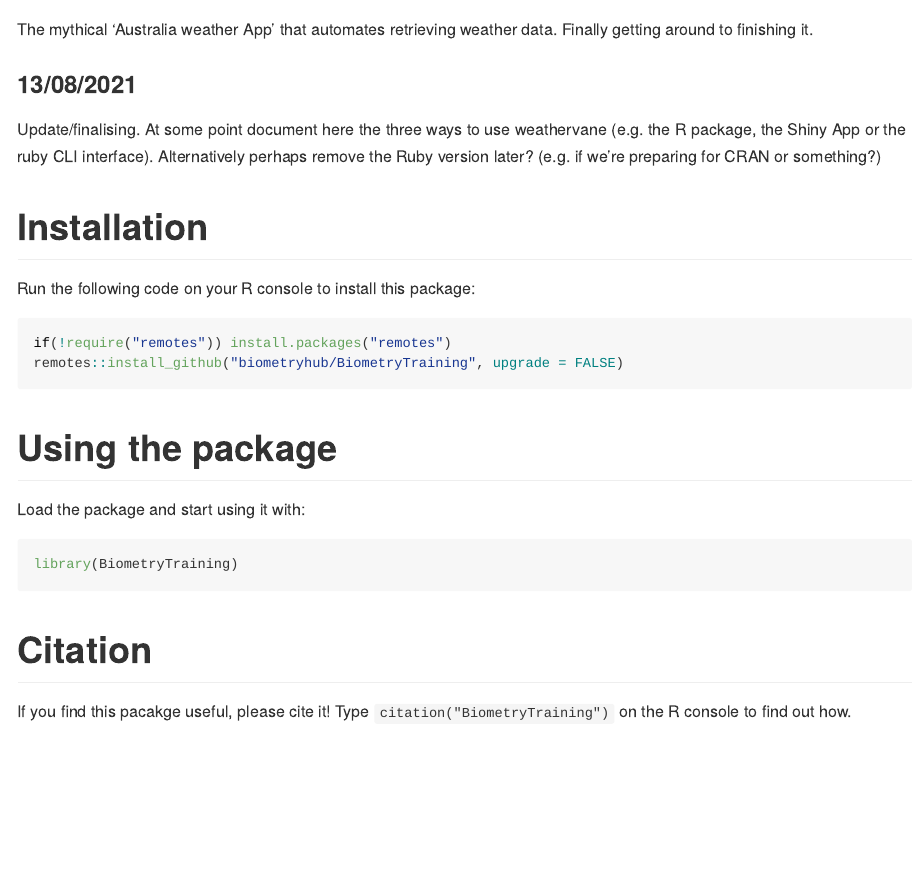
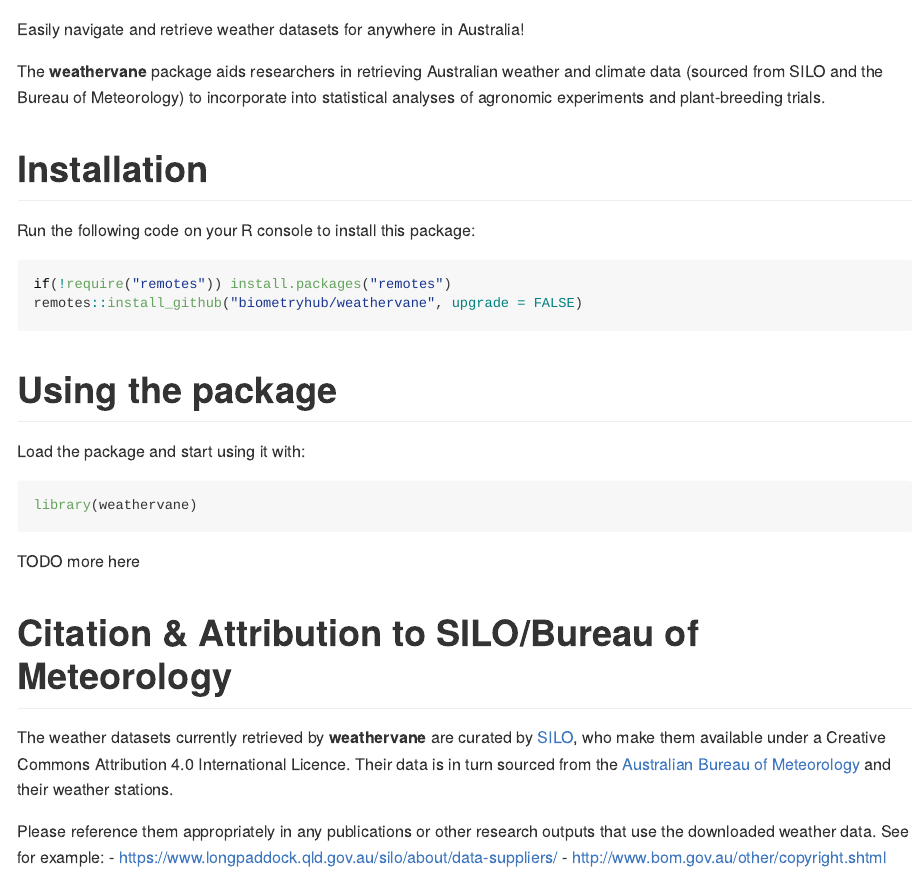
Before and after one commit to biometryhub/weathervane, an R Markdown document (README.Rmd): the page in a window 1100 px wide, from 260 px down. Rendered offline with R 4.5, knitr and Pandoc, with nearby package versions; some code elsewhere in the file could not run offline; badge pictures from the web are left out.

Commit message:
Updated DESCRIPTION, credits and some minor fleshing out of the README

````diff
--- a/README.Rmd
+++ b/README.Rmd
@@ -29,13 +29,12 @@
 [![R-CMD-check](https://github.com/biometryhub/weathervane/workflows/R-CMD-check/badge.svg)](https://github.com/biometryhub/weathervane/actions)
 <!-- badges: end -->
 
-The mythical 'Australia weather App' that automates retrieving weather data. Finally getting around to finishing it.
+Easily navigate and retrieve weather datasets for anywhere in Australia!
 
-### 13/08/2021
-Update/finalising. At some point document here the three ways to use
-weathervane (e.g. the R package, the Shiny App or the ruby CLI interface).
-Alternatively perhaps remove the Ruby version later? (e.g. if we're preparing
-for CRAN or something?)
+The **weathervane** package aids researchers in retrieving Australian weather
+and climate data (sourced from SILO and the Bureau of Meteorology) to
+incorporate into statistical analyses of agronomic experiments and
+plant-breeding trials.
 
 # Installation
 
@@ -43,7 +42,7 @@
 
 ```{r install, eval = FALSE}
 if(!require("remotes")) install.packages("remotes")
-remotes::install_github("biometryhub/BiometryTraining", upgrade = FALSE)
+remotes::install_github("biometryhub/weathervane", upgrade = FALSE)
 ```
 
 # Using the package
@@ -51,9 +50,21 @@
 Load the package and start using it with:
 
 ```{r load, eval = F}
-library(BiometryTraining)
+library(weathervane)
 ```
 
-# Citation
+TODO more here
 
-If you find this pacakge useful, please cite it! Type `citation("BiometryTraining")` on the R console to find out how.
+# Citation & Attribution to SILO/Bureau of Meteorology
+The weather datasets currently retrieved by **weathervane** are curated by
+[SILO](https://www.longpaddock.qld.gov.au/silo/),
+who make them available under a Creative Commons Attribution 4.0
+International Licence. Their data is in turn sourced from the
+[Australian Bureau of Meteorology](http://www.bom.gov.au/) and
+their weather stations.
+
+Please reference them appropriately in any publications or
+other research outputs that use the downloaded weather data.
+See for example:
+- https://www.longpaddock.qld.gov.au/silo/about/data-suppliers/
+- http://www.bom.gov.au/other/copyright.shtml
````
Also changed, not shown: inst/weather_app/app.R (+1 -1 lines), inst/www/credits.html, 1 other file.
